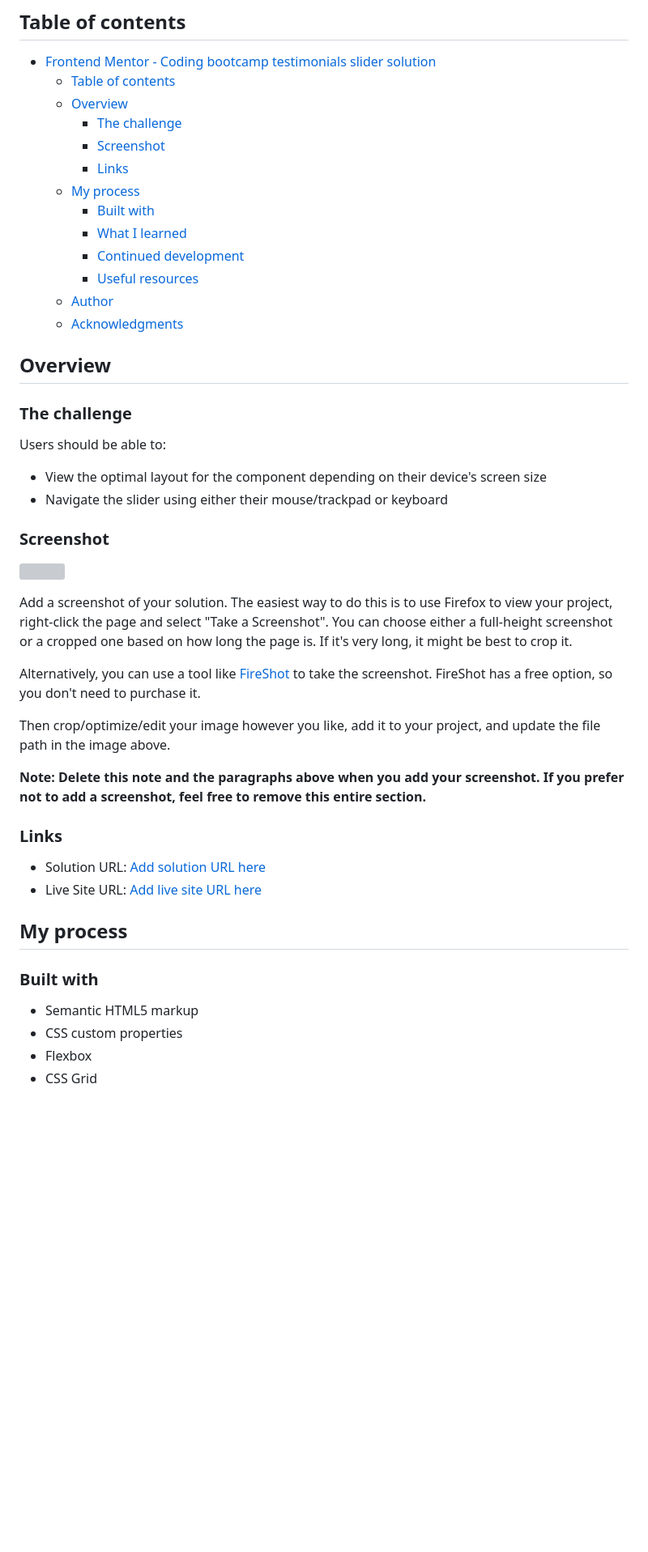
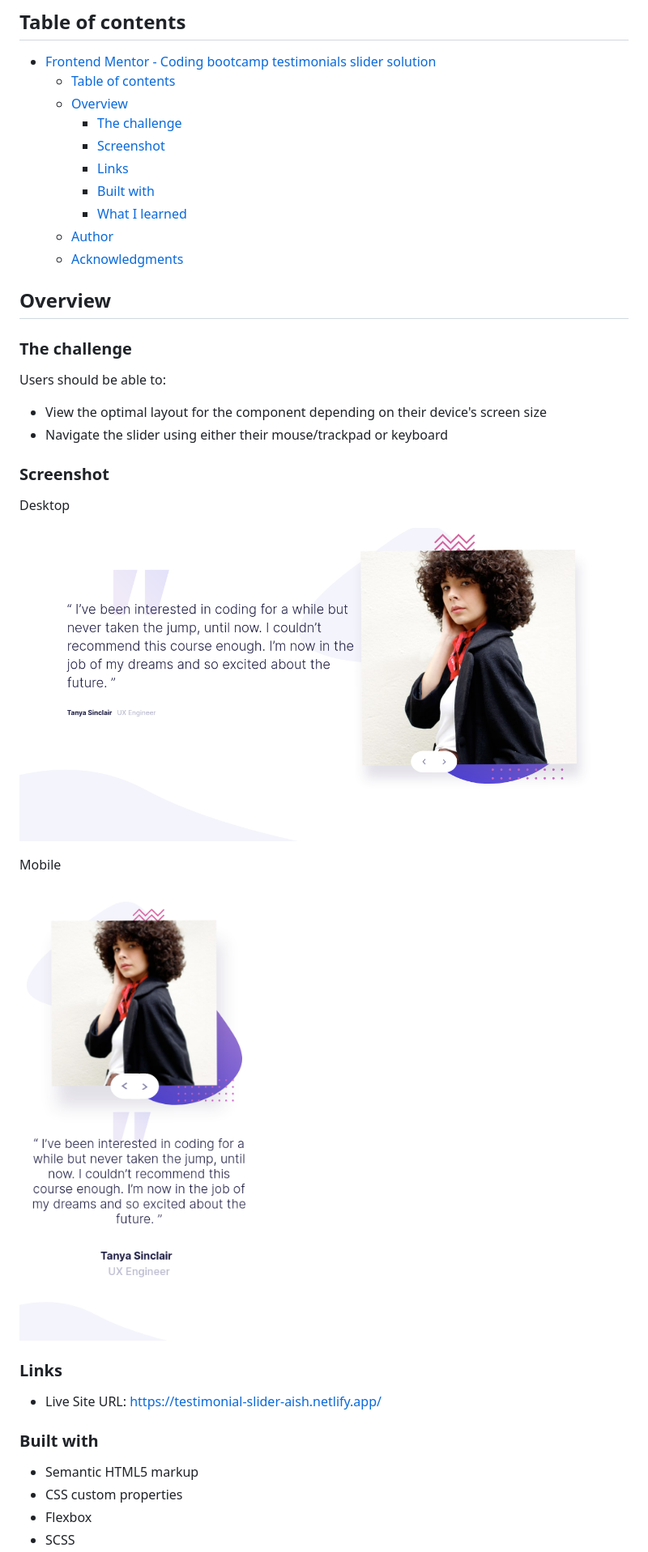
Before and after one commit to Aishvarya0510/coding-bootcamp-challenge, a Markdown page: README-template.md, the part around the change printed below. Shown: that part at 81% size. Drawn GitHub-style; pictures changed too: desktop.png (added), mobile.png (added); blank space fills up the shorter version; grey boxes are pictures that could not be loaded.

Commit message:
Updated readme template

```diff
--- a/README-template.md
+++ b/README-template.md
@@ -10,11 +10,8 @@ This is a solution to the [Coding bootcamp testimonials slider challenge on Fron
     - [The challenge](#the-challenge)
     - [Screenshot](#screenshot)
     - [Links](#links)
-  - [My process](#my-process)
     - [Built with](#built-with)
     - [What I learned](#what-i-learned)
-    - [Continued development](#continued-development)
-    - [Useful resources](#useful-resources)
   - [Author](#author)
   - [Acknowledgments](#acknowledgments)
 
@@ -29,28 +26,24 @@ Users should be able to:
 - Navigate the slider using either their mouse/trackpad or keyboard
 
 ### Screenshot
+Desktop
 
-![](./screenshot.jpg)
+![desktop](desktop.png)
 
-Add a screenshot of your solution. The easiest way to do this is to use Firefox to view your project, right-click the page and select "Take a Screenshot". You can choose either a full-height screenshot or a cropped one based on how long the page is. If it's very long, it might be best to crop it.
+Mobile
 
-Alternatively, you can use a tool like [FireShot](https://getfireshot.com/) to take the screenshot. FireShot has a free option, so you don't need to purchase it.
-
-Then crop/optimize/edit your image however you like, add it to your project, and update the file path in the image above.
-
-**Note: Delete this note and the paragraphs above when you add your screenshot. If you prefer not to add a screenshot, feel free to remove this entire section.**
+![mobile](mobile.png)
 
 ### Links
 
-- Solution URL: [Add solution URL here](https://your-solution-url.com)
-- Live Site URL: [Add live site URL here](https://your-live-site-url.com)
+- Live Site URL: https://testimonial-slider-aish.netlify.app/
 
-## My process
+
 
 ### Built with
 
 - Semantic HTML5 markup
 - CSS custom properties
 - Flexbox
-- CSS Grid
+- SCSS
 - Mobile-first workflow
```
Also changed, not shown: other parts of README-template.md (+26 -41 lines), 3 other files.
